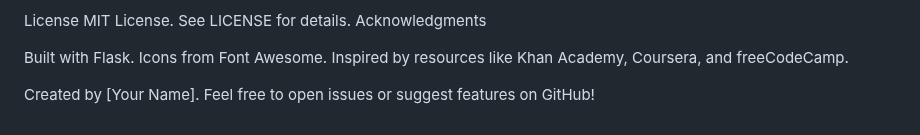
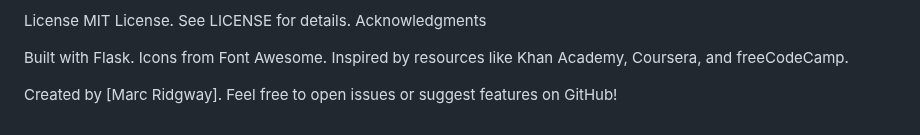
Before and after one commit to curmudgeon1973/Your-AI-Robotics-Reskilling-Journey, a Markdown page: README.md, the part around the change. Rendered like a GitHub page.

```diff
--- a/README.md
+++ b/README.md
@@ -109,4 +109,4 @@ Icons from Font Awesome.
 Inspired by resources like Khan Academy, Coursera, and freeCodeCamp.
 
 
-Created by [Your Name]. Feel free to open issues or suggest features on GitHub!
+Created by [Marc Ridgway]. Feel free to open issues or suggest features on GitHub!
```
